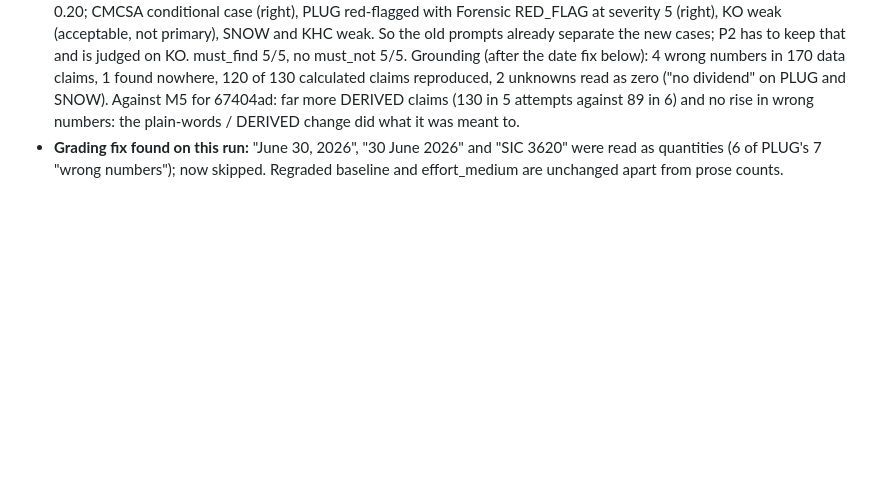
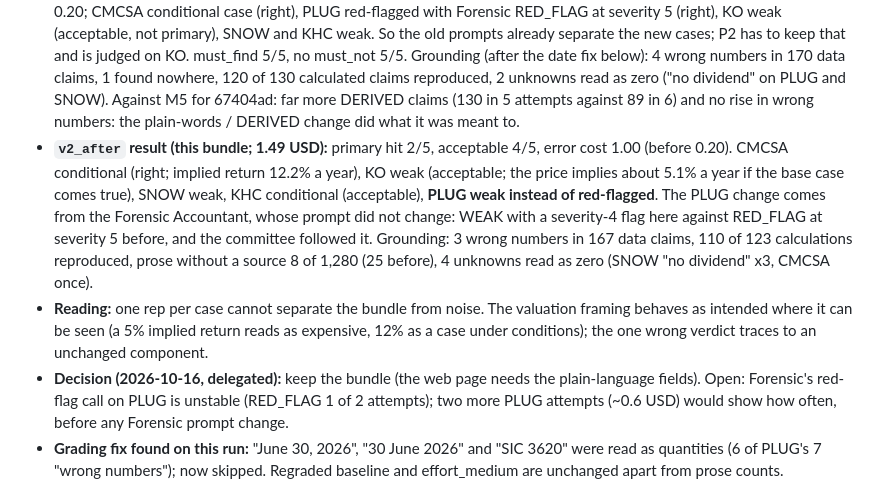
Before and after one commit to AKulikou/stock-autopsy, a Markdown page: eval/CHANGES.md, the part around the change. GitHub-like rendering; blank space fills up the shorter version.

Commit message:
Record the v2_after measurement of the P2 bundle
Comcast stays a conditional case (implied return 12% a year) and Coca-Cola a
weak case (about 5%); Plug Power fell from red-flagged to weak because the
Forensic Accountant, whose prompt did not change, called it WEAK this time.
One rep per case; the bundle is kept and the Forensic instability is an
open item.

Co-Authored-By: Claude Opus 5.5 <noreply@anthropic.com>

```diff
--- a/eval/CHANGES.md
+++ b/eval/CHANGES.md
@@ -30,6 +30,20 @@ was checked so far, and the eval result once there is one.
   ("no dividend" on PLUG and SNOW). Against M5 for 67404ad: far more DERIVED claims (130 in 5
   attempts against 89 in 6) and no rise in wrong numbers: the plain-words / DERIVED change did
   what it was meant to.
+- **`v2_after` result (this bundle; 1.49 USD):** primary hit 2/5, acceptable 4/5, error cost
+  1.00 (before 0.20). CMCSA conditional (right; implied return 12.2% a year), KO weak
+  (acceptable; the price implies about 5.1% a year if the base case comes true), SNOW weak,
+  KHC conditional (acceptable), **PLUG weak instead of red-flagged**. The PLUG change comes from
+  the Forensic Accountant, whose prompt did not change: WEAK with a severity-4 flag here
+  against RED_FLAG at severity 5 before, and the committee followed it. Grounding: 3 wrong
+  numbers in 167 data claims, 110 of 123 calculations reproduced, prose without a source 8 of
+  1,280 (25 before), 4 unknowns read as zero (SNOW "no dividend" x3, CMCSA once).
+- **Reading:** one rep per case cannot separate the bundle from noise. The valuation framing
+  behaves as intended where it can be seen (a 5% implied return reads as expensive, 12% as
+  a case under conditions); the one wrong verdict traces to an unchanged component.
+- **Decision (2026-10-16, delegated):** keep the bundle (the web page needs the plain-language
+  fields). Open: Forensic's red-flag call on PLUG is unstable (RED_FLAG 1 of 2 attempts); two
+  more PLUG attempts (~0.6 USD) would show how often, before any Forensic prompt change.
 - **Grading fix found on this run:** "June 30, 2026", "30 June 2026" and "SIC 3620" were read as
   quantities (6 of PLUG's 7 "wrong numbers"); now skipped. Regraded baseline and effort_medium
   are unchanged apart from prose counts.
```
